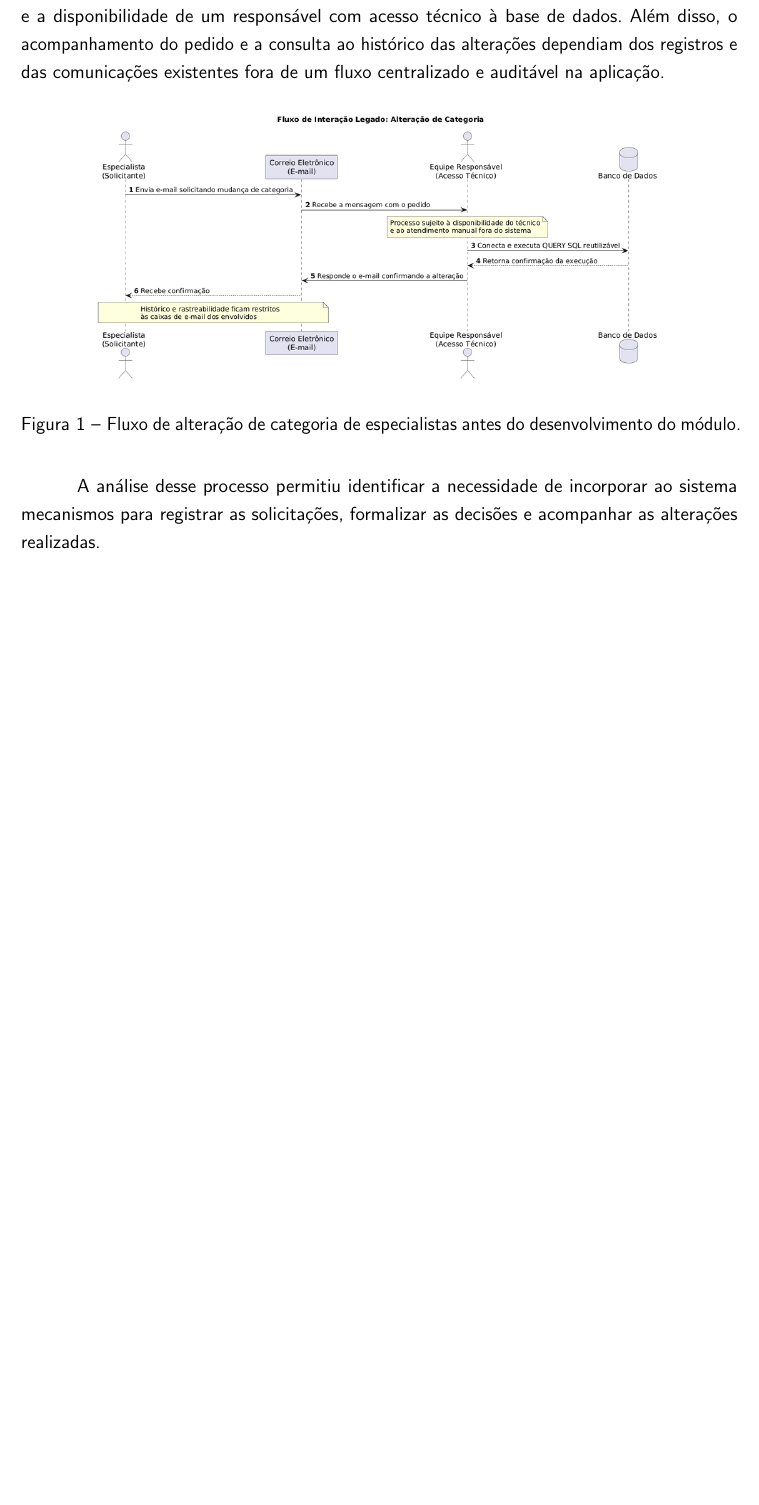
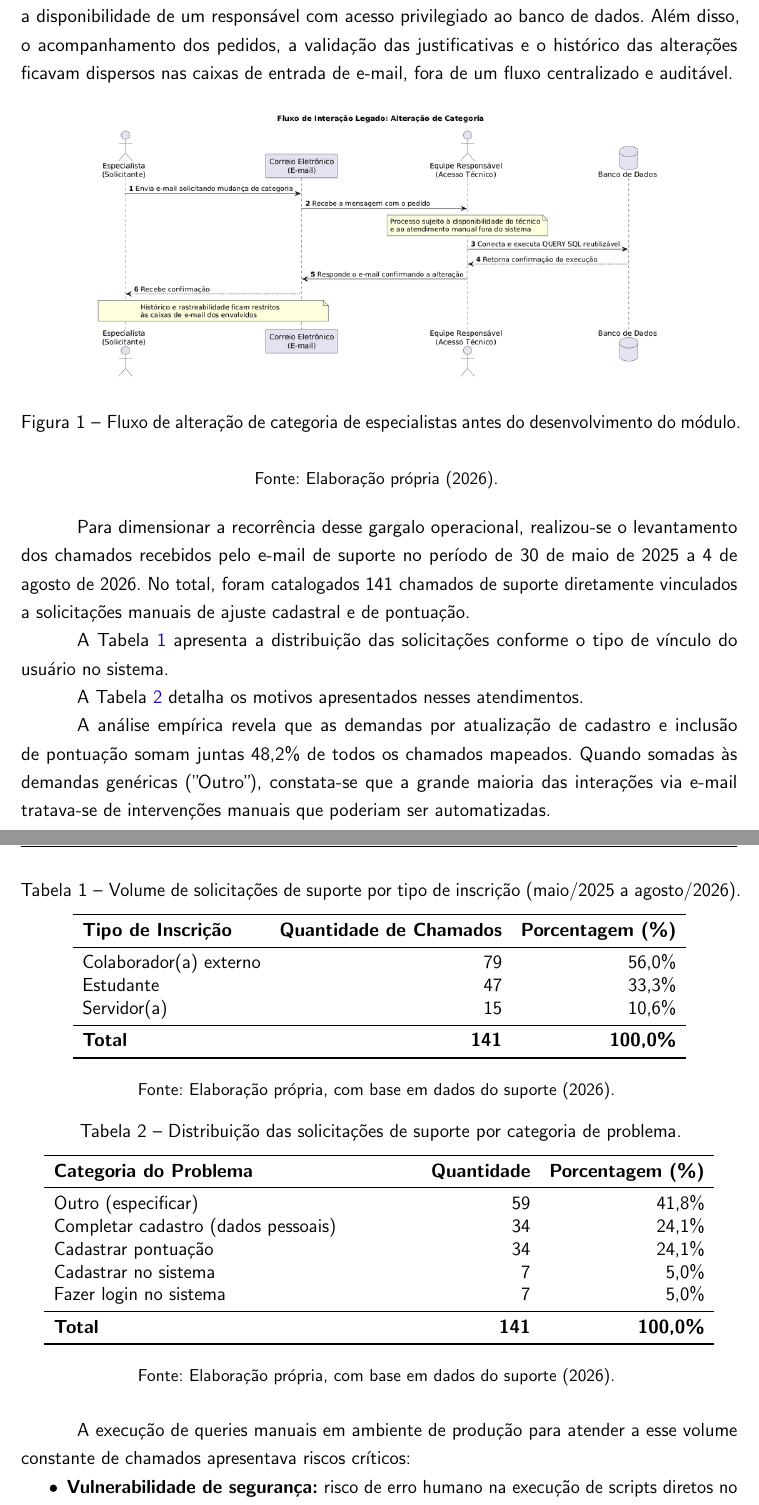
Before and after one commit to lukilme/tcc_whatever, a LaTeX thesis (ifpb-tcc.tex, which reads estrutura/textuais/desenvolvimento/atividades-realizadas/04-fluxo-antigo.tex): part of page 24 of 35 before the commit and two parts of pages 24 and 25 of 36 after it, the two joined at a grey line, cut so that both start at the same text, the shorter picture padded with empty space. Compiled offline with pdfLaTeX.

Commit message:
Add new bibliographic reference for Git; update activity chapter with improved structure and additional details on the old workflow and requirements

```diff
--- a/estrutura/textuais/desenvolvimento/atividades-realizadas/04-fluxo-antigo.tex
+++ b/estrutura/textuais/desenvolvimento/atividades-realizadas/04-fluxo-antigo.tex
@@ -4,10 +4,61 @@ Antes do desenvolvimento do módulo, as solicitações de mudanças de categoria
 
-Esse procedimento estabelece uma dependência entre a solicitação do especialista e a disponibilidade de um responsável com acesso técnico à base de dados. Além disso, o acompanhamento do pedido e a consulta ao histórico das alterações dependiam dos registros e das comunicações existentes fora de um fluxo centralizado e auditável na aplicação.
+Esse procedimento estabelecia uma forte dependência entre a solicitação do usuário e a disponibilidade de um responsável com acesso privilegiado ao banco de dados. Além disso, o acompanhamento dos pedidos, a validação das justificativas e o histórico das alterações ficavam dispersos nas caixas de entrada de e-mail, fora de um fluxo centralizado e auditável.
 
 \begin{figure}[htbp]
     \centering
     \includegraphics[width=0.8\textwidth]{dados/figuras/old_workflow.png}
     \caption{Fluxo de alteração de categoria de especialistas antes do desenvolvimento do módulo.}
+    \label{fig:fluxo_antigo}
+    \fonte{Elaboração própria (2026).}
 \end{figure}
 
-A análise desse processo permitiu identificar a necessidade de incorporar ao sistema mecanismos para registrar as solicitações, formalizar as decisões e acompanhar as alterações realizadas.
+Para dimensionar a recorrência desse gargalo operacional, realizou-se o levantamento dos chamados recebidos pelo e-mail de suporte no período de 30 de maio de 2025 a 4 de agosto de 2026. No total, foram catalogados 141 chamados de suporte diretamente vinculados a solicitações manuais de ajuste cadastral e de pontuação.
+
+A Tabela~\ref{tab:tipo_inscricao} apresenta a distribuição das solicitações conforme o tipo de vínculo do usuário no sistema.
+
+\begin{table}[htbp]
+    \centering
+    \caption[Volume de chamados por tipo de inscrição]{Volume de solicitações de suporte por tipo de inscrição (maio/2025 a agosto/2026).}
+    \label{tab:tipo_inscricao}
+    \begin{tabular}{lrr}
+        \toprule
+        \textbf{Tipo de Inscrição} & \textbf{Quantidade de Chamados} & \textbf{Porcentagem (\%)} \\
+        \midrule
+        Colaborador(a) externo & 79 & 56,0\% \\
+        Estudante & 47 & 33,3\% \\
+        Servidor(a) & 15 & 10,6\% \\
+        \midrule
+        \textbf{Total} & \textbf{141} & \textbf{100,0\%} \\
+        \bottomrule
+    \end{tabular}
+    \fonte{Elaboração própria, com base em dados do suporte (2026).}
+\end{table}
+
+A Tabela~\ref{tab:categoria_problema} detalha os motivos apresentados nesses atendimentos.
+
+\begin{table}[htbp]
+    \centering
+    \caption[Distribuição dos chamados por categoria de problema]{Distribuição das solicitações de suporte por categoria de problema.}
+    \label{tab:categoria_problema}
+    \begin{tabular}{p{8cm}rr}
+        \toprule
+        \textbf{Categoria do Problema} & \textbf{Quantidade} & \textbf{Porcentagem (\%)} \\
+        \midrule
+        Outro (especificar) & 59 & 41,8\% \\
+        Completar cadastro (dados pessoais) & 34 & 24,1\% \\
+        Cadastrar pontuação & 34 & 24,1\% \\
+        Cadastrar no sistema & 7 & 5,0\% \\
+        Fazer login no sistema & 7 & 5,0\% \\
+        \midrule
+        \textbf{Total} & \textbf{141} & \textbf{100,0\%} \\
+        \bottomrule
+    \end{tabular}
+    \fonte{Elaboração própria, com base em dados do suporte (2026).}
+\end{table}
+
+A análise empírica revela que as demandas por atualização de cadastro e inclusão de pontuação somam juntas 48,2\% de todos os chamados mapeados. Quando somadas às demandas genéricas ("Outro"), constata-se que a grande maioria das interações via e-mail tratava-se de intervenções manuais que poderiam ser automatizadas.
+
+A execução de queries manuais em ambiente de produção para atender a esse volume constante de chamados apresentava riscos críticos:
+\begin{itemize}
+    \item \textbf{Vulnerabilidade de segurança:} risco de erro humano na execução de scripts diretos no SGBD;
+    \item \textbf{Falta de rastreabilidade:} ausência de registros sobre quem aprovou ou alterou determinado dado;
```
Also changed, not shown: base-referencias.bib (+7 -1 lines), estrutura/textuais/desenvolvimento/atividades-realizadas.tex (+0 -2 lines), estrutura/textuais/desenvolvimento/atividades-realizadas/01-introducao.tex (+5 -1 lines), estrutura/textuais/desenvolvimento/atividades-realizadas/02-arquitetura.tex (+20 -3 lines), estrutura/textuais/desenvolvimento/atividades-realizadas/05-requisitos.tex (+1 -1 lines), ifpb-tcc.pdf, estrutura/textuais/desenvolvimento/atividades-realizadas/04-fluxo-antigo.tex (9 more changed lines), 3 other files.
